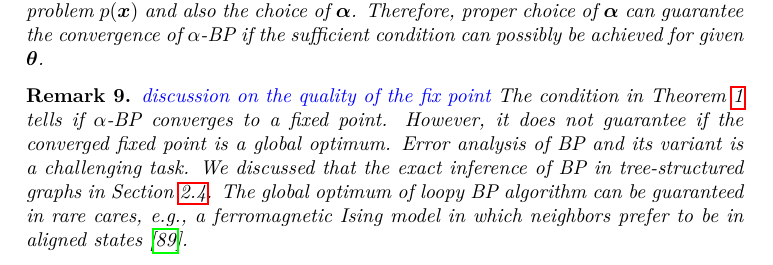
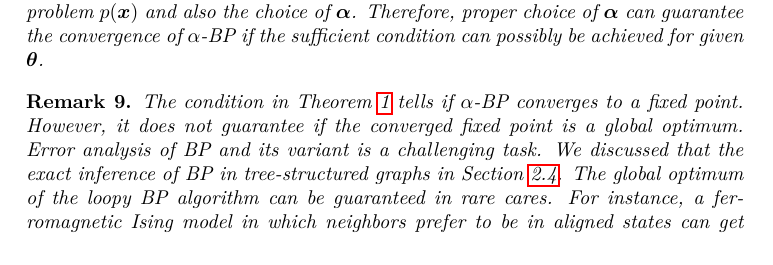
Before and after one commit to FirstHandScientist/phdthesis, a LaTeX thesis (main.tex, which reads source/chapter3/chapter3.tex): part of page 50 of 168, cut so that both start at the same text. Compiled offline with pdfLaTeX.

Commit message:
update a remark

```diff
--- a/source/chapter3/chapter3.tex
+++ b/source/chapter3/chapter3.tex
@@ -464,8 +464,7 @@ For notation simplicity, we use $\theta_{ts}=\theta_{ts}(1, 1)$ and $\theta_s =
 \end{remark}
 
 \begin{remark}
-  \textcolor{blue}{discussion on the quality of the fix point}
-  The condition in Theorem~\ref{thm:normd} tells if $\alpha$-BP converges to a fixed point. However, it does not guarantee if the converged fixed point is a global optimum. Error analysis of BP and its variant is a challenging task. We discussed that the exact inference of BP in tree-structured graphs in Section~\ref{chpt2:sec:inference-mp}. The global optimum of loopy BP algorithm can be guaranteed in rare cares, e.g., a ferromagnetic Ising model in which neighbors prefer to be in aligned states\cite{frederic2019fast}.
+  The condition in Theorem~\ref{thm:normd} tells if $\alpha$-BP converges to a fixed point. However, it does not guarantee if the converged fixed point is a global optimum. Error analysis of BP and its variant is a challenging task. We discussed that the exact inference of BP in tree-structured graphs in Section~\ref{chpt2:sec:inference-mp}. The global optimum of the loopy BP algorithm can be guaranteed in rare cares. For instance, a ferromagnetic Ising model in which neighbors prefer to be in aligned states can get guaranteed global optimum with loopy BP\cite{frederic2019fast}. A successful application of (loopy) BP with bounded errors lies in coding theory, e.g., running a BP decoder on a graph whose structure (degrees of nodes) fulfills certain constraints can have its error bounded \cite{richardson2001}\cite[Section~7.2]{richardson2008}.
 \end{remark}
 
 Given the fact that $\alpha$-BP would converge if the condition in Theorem~\ref{thm:normd} is fulfilled, the largest singular value computation for large-sized graph could be nontrivial. We give alternative sufficient conditions for the convergence of $\alpha$-BP.
```
